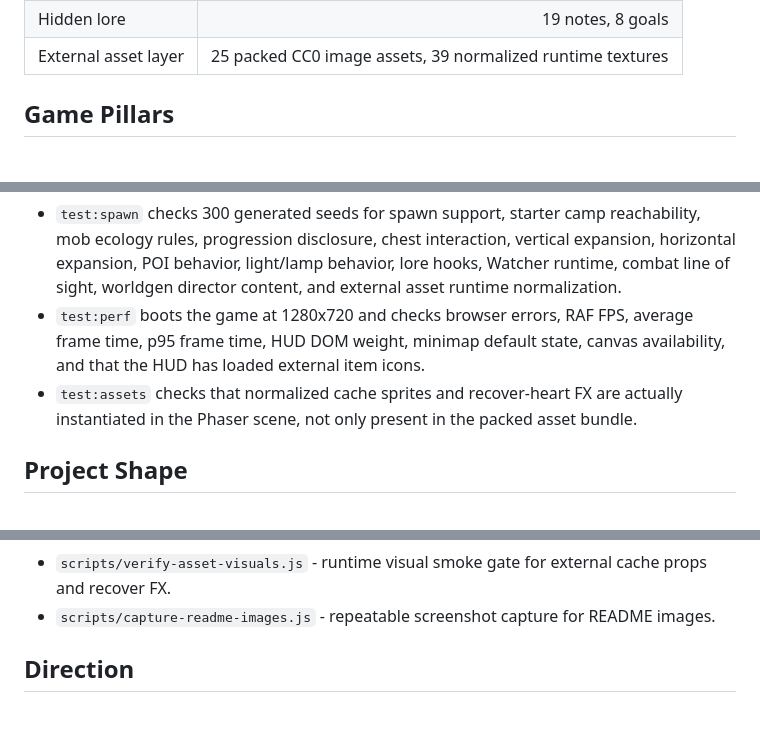
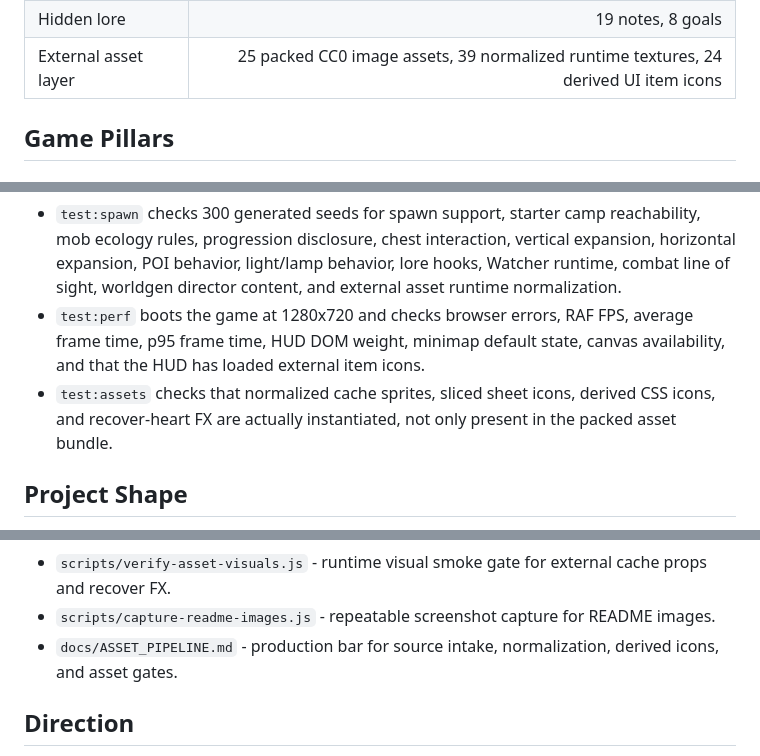
Before and after one commit to RiseFox/abyssforge, a Markdown page: README.md, 3 parts joined by grey strips. Drawn GitHub-style; blank space fills up the shorter version.

Commit message:
feat: tighten asset quality pipeline

```diff
--- a/README.md
+++ b/README.md
@@ -36,7 +36,7 @@ The player should always have a practical reason to continue: a better pick, a s
 | Cave events | 4 event families |
 | Enemy archetypes | 7 mob/boss types |
 | Hidden lore | 19 notes, 8 goals |
-| External asset layer | 25 packed CC0 image assets, 39 normalized runtime textures |
+| External asset layer | 25 packed CC0 image assets, 39 normalized runtime textures, 24 derived UI item icons |
 
 ## Game Pillars
 
@@ -179,7 +179,7 @@ npm run assets:all
 
 - `test:spawn` checks 300 generated seeds for spawn support, starter camp reachability, mob ecology rules, progression disclosure, chest interaction, vertical expansion, horizontal expansion, POI behavior, light/lamp behavior, lore hooks, Watcher runtime, combat line of sight, worldgen director content, and external asset runtime normalization.
 - `test:perf` boots the game at 1280x720 and checks browser errors, RAF FPS, average frame time, p95 frame time, HUD DOM weight, minimap default state, canvas availability, and that the HUD has loaded external item icons.
-- `test:assets` checks that normalized cache sprites and recover-heart FX are actually instantiated in the Phaser scene, not only present in the packed asset bundle.
+- `test:assets` checks that normalized cache sprites, sliced sheet icons, derived CSS icons, and recover-heart FX are actually instantiated, not only present in the packed asset bundle.
 
 ## Project Shape
 
@@ -203,6 +203,7 @@ npm run assets:all
 - `scripts/verify-hud-performance.js` - HUD and frame-time smoke gate.
 - `scripts/verify-asset-visuals.js` - runtime visual smoke gate for external cache props and recover FX.
 - `scripts/capture-readme-images.js` - repeatable screenshot capture for README images.
+- `docs/ASSET_PIPELINE.md` - production bar for source intake, normalization, derived icons, and asset gates.
 
 ## Direction
 
```
Also changed, not shown: PRODUCT.md (+1 -1 lines), docs/ASSET_PIPELINE.md (added, +34 -0 lines), docs/THIRD_PARTY_ASSETS.md (+2 -1 lines), docs/images/abyssforge-backpack-workshop.png, docs/images/abyssforge-biome-intel.png, docs/images/abyssforge-hidden-lore.png, docs/images/abyssforge-horizon-regions.png, docs/images/abyssforge-surface-camp.png, 4 other files.
